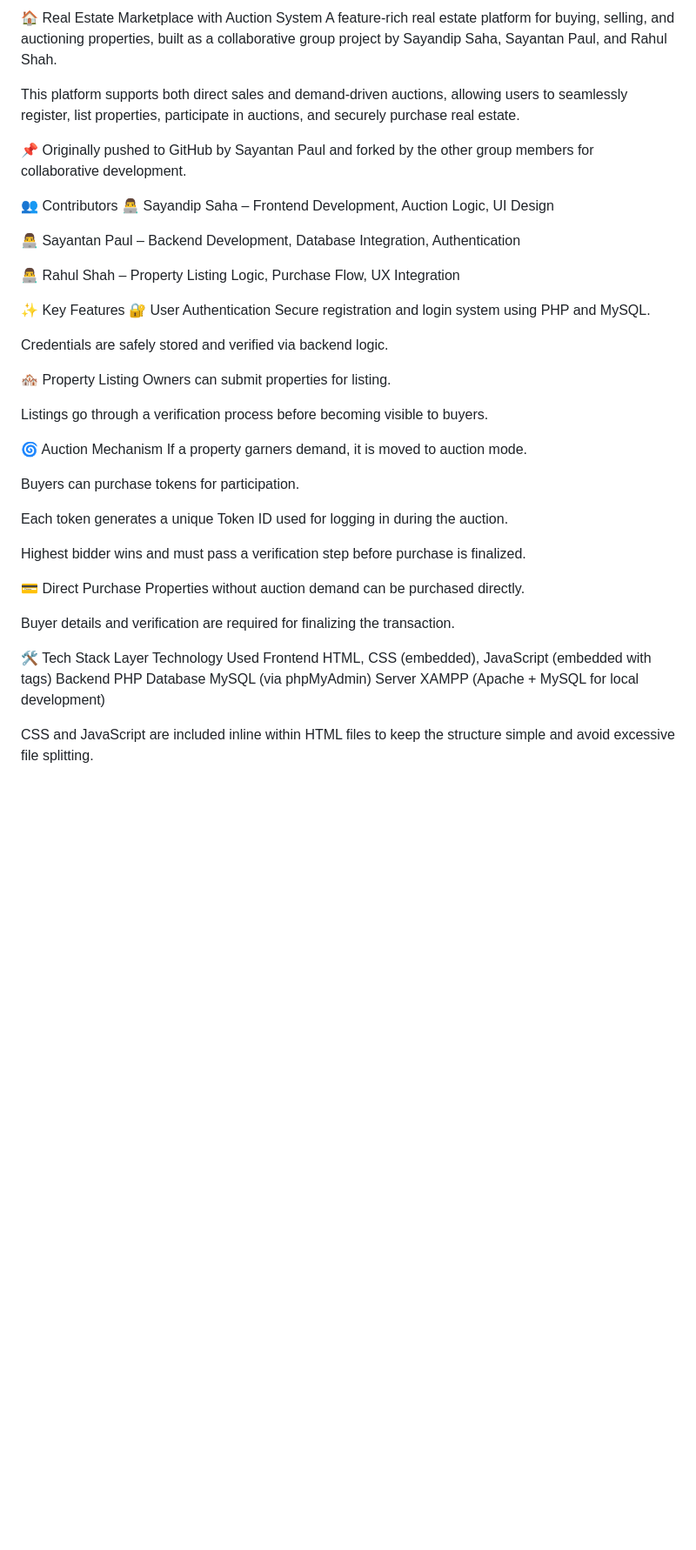
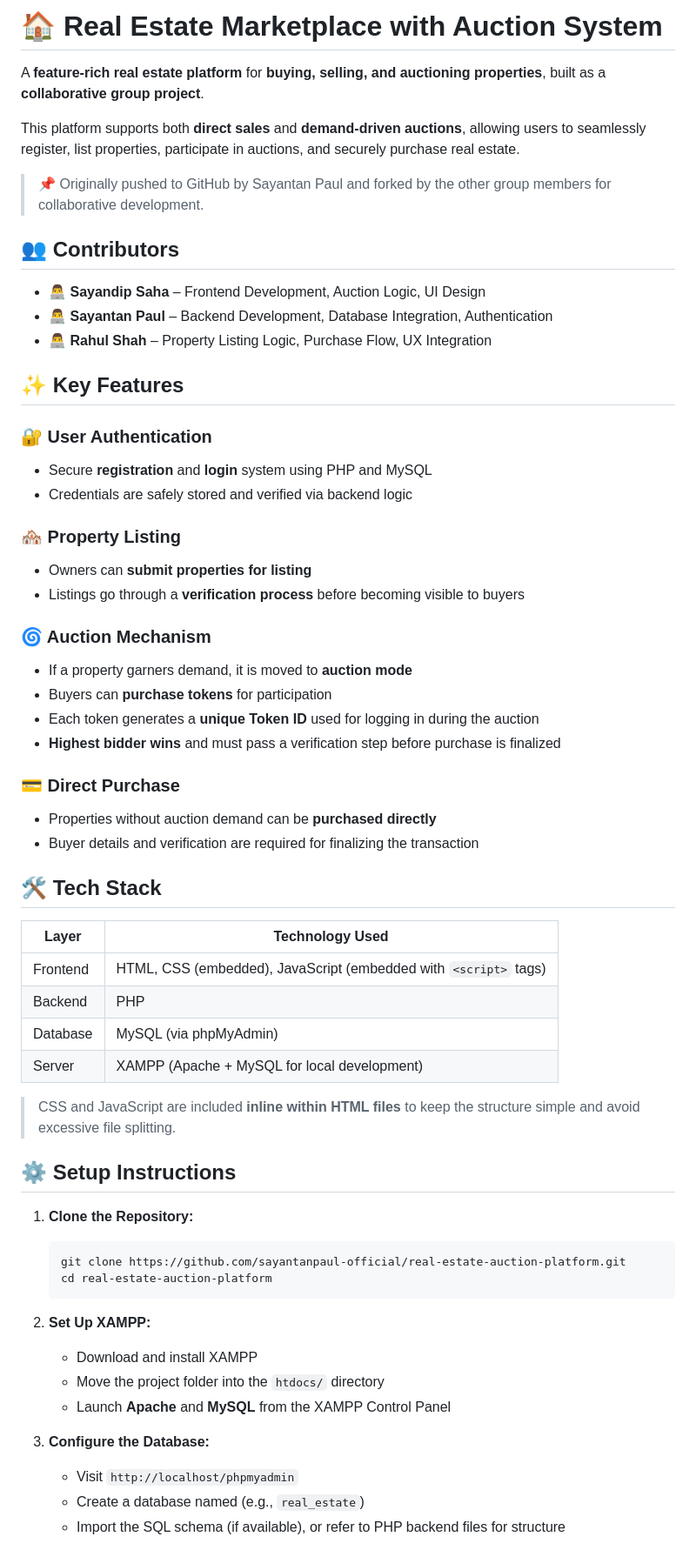
Before and after one commit to SayandipSaha12/Apartments.com, a Markdown page: README.md, the part around the change printed below. Shown: that part at 87% size. Rendered like a GitHub page; blank space fills up the shorter version.

````diff
--- a/README.md
+++ b/README.md
@@ -1,48 +1,63 @@
-🏠 Real Estate Marketplace with Auction System
-A feature-rich real estate platform for buying, selling, and auctioning properties, built as a collaborative group project by Sayandip Saha, Sayantan Paul, and Rahul Shah.
+# 🏠 Real Estate Marketplace with Auction System
 
-This platform supports both direct sales and demand-driven auctions, allowing users to seamlessly register, list properties, participate in auctions, and securely purchase real estate.
+A **feature-rich real estate platform** for **buying, selling, and auctioning properties**, built as a **collaborative group project**.
 
-📌 Originally pushed to GitHub by Sayantan Paul and forked by the other group members for collaborative development.
+This platform supports both **direct sales** and **demand-driven auctions**, allowing users to seamlessly register, list properties, participate in auctions, and securely purchase real estate.
 
-👥 Contributors
-👨‍💻 Sayandip Saha – Frontend Development, Auction Logic, UI Design
+> 📌 Originally pushed to GitHub by Sayantan Paul and forked by the other group members for collaborative development.
 
-👨‍💻 Sayantan Paul – Backend Development, Database Integration, Authentication
+## 👥 Contributors
 
-👨‍💻 Rahul Shah – Property Listing Logic, Purchase Flow, UX Integration
+* 👨‍💻 **Sayandip Saha** – Frontend Development, Auction Logic, UI Design
+* 👨‍💻 **Sayantan Paul** – Backend Development, Database Integration, Authentication
+* 👨‍💻 **Rahul Shah** – Property Listing Logic, Purchase Flow, UX Integration
 
-✨ Key Features
-🔐 User Authentication
-Secure registration and login system using PHP and MySQL.
+## ✨ Key Features
 
-Credentials are safely stored and verified via backend logic.
+### 🔐 User Authentication
+- Secure **registration** and **login** system using PHP and MySQL
+- Credentials are safely stored and verified via backend logic
 
-🏘️ Property Listing
-Owners can submit properties for listing.
+### 🏘️ Property Listing
+- Owners can **submit properties for listing**
+- Listings go through a **verification process** before becoming visible to buyers
 
-Listings go through a verification process before becoming visible to buyers.
+### 🌀 Auction Mechanism
+- If a property garners demand, it is moved to **auction mode**
+- Buyers can **purchase tokens** for participation
+- Each token generates a **unique Token ID** used for logging in during the auction
+- **Highest bidder wins** and must pass a verification step before purchase is finalized
 
-🌀 Auction Mechanism
-If a property garners demand, it is moved to auction mode.
+### 💳 Direct Purchase
+- Properties without auction demand can be **purchased directly**
+- Buyer details and verification are required for finalizing the transaction
 
-Buyers can purchase tokens for participation.
+## 🛠️ Tech Stack
 
-Each token generates a unique Token ID used for logging in during the auction.
+| Layer | Technology Used |
+|-------|----------------|
+| Frontend | HTML, CSS (embedded), JavaScript (embedded with `<script>` tags) |
+| Backend | PHP |
+| Database | MySQL (via phpMyAdmin) |
+| Server | XAMPP (Apache + MySQL for local development) |
 
-Highest bidder wins and must pass a verification step before purchase is finalized.
+> CSS and JavaScript are included **inline within HTML files** to keep the structure simple and avoid excessive file splitting.
 
-💳 Direct Purchase
-Properties without auction demand can be purchased directly.
+## ⚙️ Setup Instructions
 
-Buyer details and verification are required for finalizing the transaction.
+1. **Clone the Repository:**
+   ```bash
+   git clone https://github.com/sayantanpaul-official/real-estate-auction-platform.git
+   cd real-estate-auction-platform
+   ```
 
-🛠️ Tech Stack
-Layer	Technology Used
-Frontend	HTML, CSS (embedded), JavaScript (embedded with <script> tags)
-Backend	PHP
-Database	MySQL (via phpMyAdmin)
-Server	XAMPP (Apache + MySQL for local development)
+2. **Set Up XAMPP:**
+   - Download and install XAMPP
+   - Move the project folder into the `htdocs/` directory
+   - Launch **Apache** and **MySQL** from the XAMPP Control Panel
 
-CSS and JavaScript are included inline within HTML files to keep the structure simple and avoid excessive file splitting.
+3. **Configure the Database:**
+   - Visit `http://localhost/phpmyadmin`
+   - Create a database named (e.g., `real_estate`)
+   - Import the SQL schema (if available), or refer to PHP backend files for structure
 
````
Also changed, not shown: other parts of README.md (+18 -50 lines).
